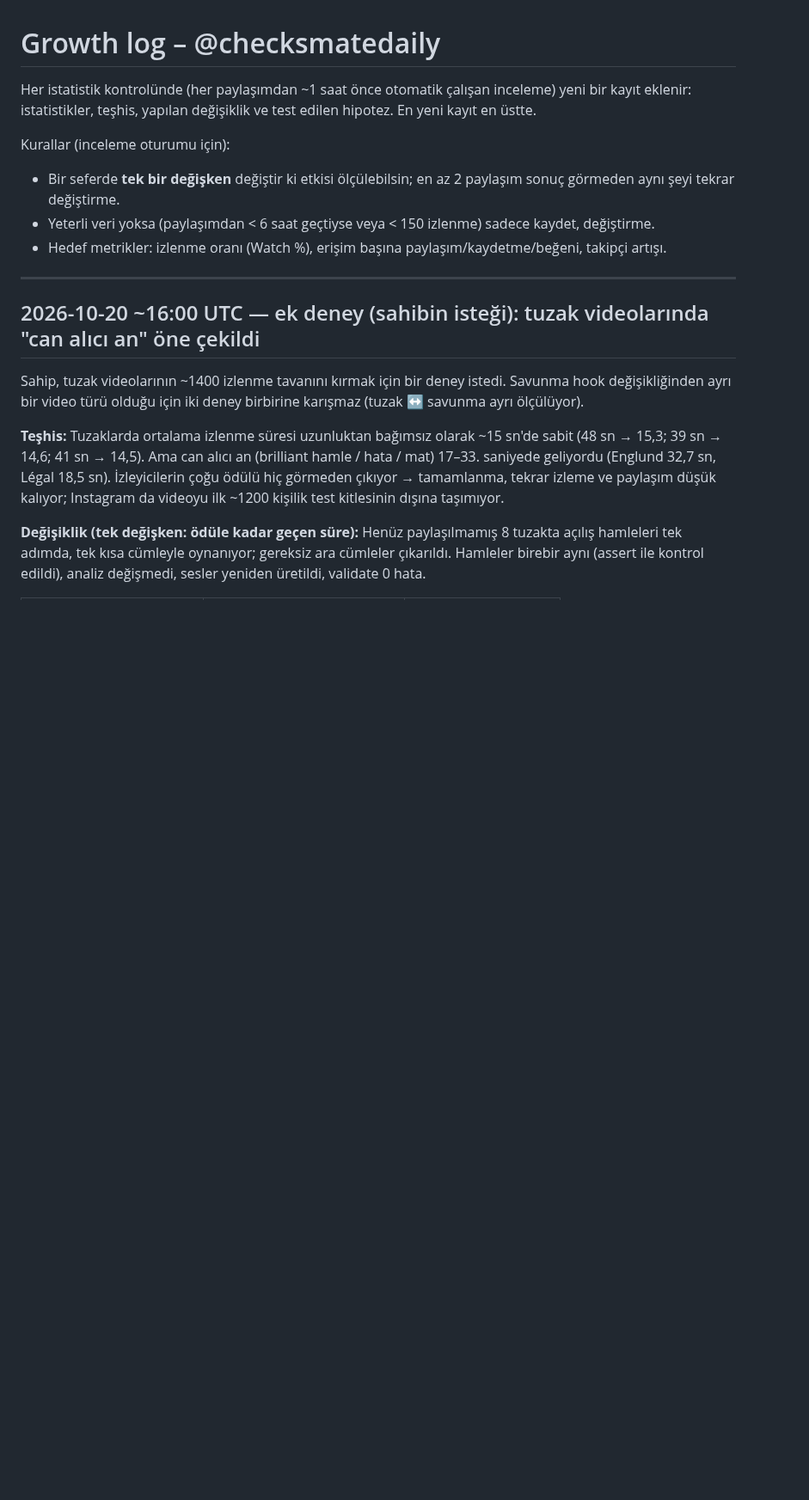
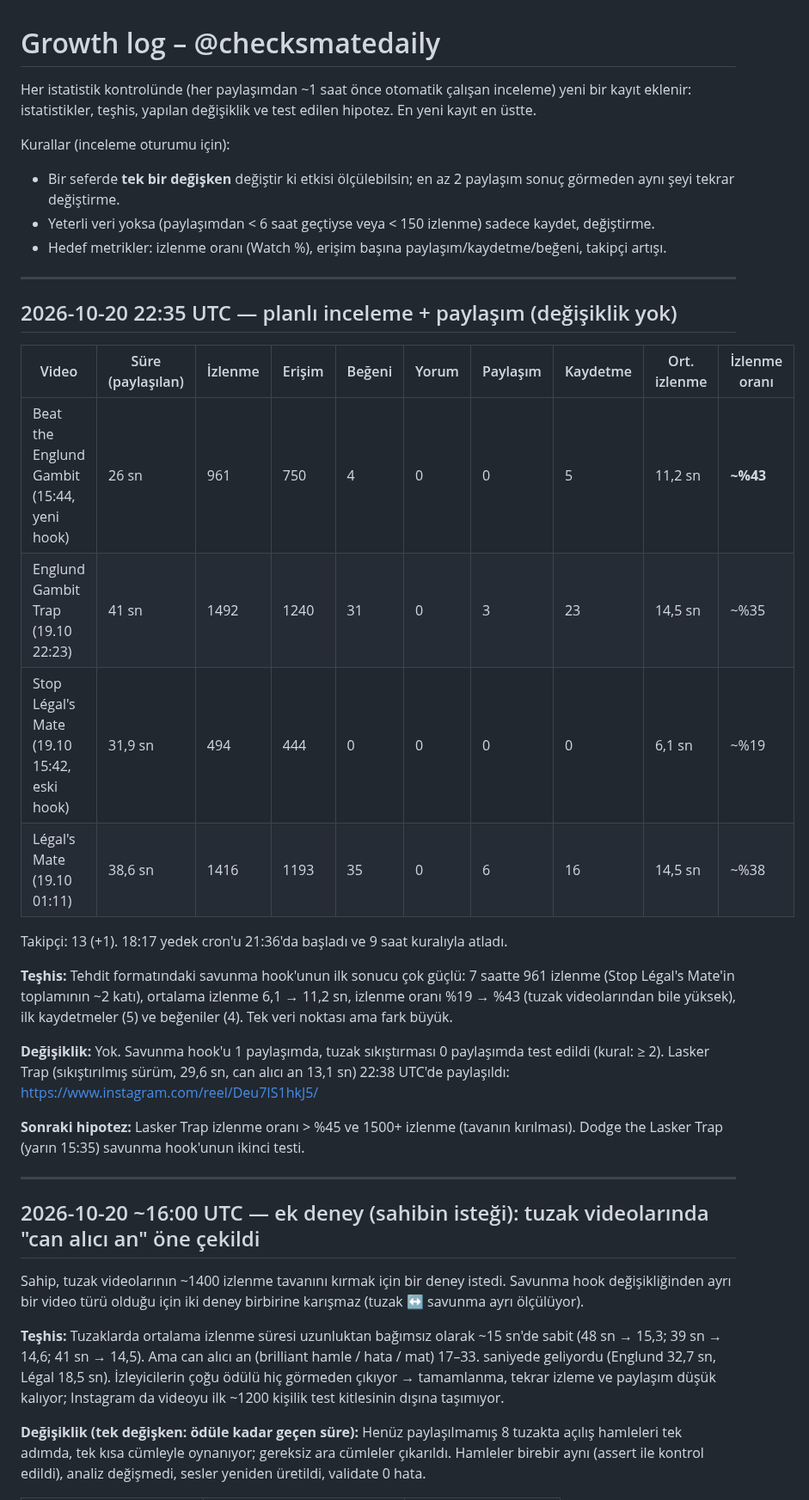
Before and after one commit to talhahasim/chessguru, a Markdown page: docs/growth-log.md, the part around the change. Shown at 86% size. GitHub-like rendering; blank space fills up the shorter version.

Commit message:
Growth log: 2026-10-20 22:35 UTC review (no change), Lasker Trap posted
Co-Authored-By: Claude Opus 5.5 <noreply@anthropic.com>
Claude-Session: https://claude.ai/code/session_011jL4nvVZWPiUMhyDR5fZ3V

```diff
--- a/docs/growth-log.md
+++ b/docs/growth-log.md
@@ -7,6 +7,30 @@ Kurallar (inceleme oturumu için):
 - Bir seferde **tek bir değişken** değiştir ki etkisi ölçülebilsin; en az 2 paylaşım sonuç görmeden aynı şeyi tekrar değiştirme.
 - Yeterli veri yoksa (paylaşımdan < 6 saat geçtiyse veya < 150 izlenme) sadece kaydet, değiştirme.
 - Hedef metrikler: izlenme oranı (Watch %), erişim başına paylaşım/kaydetme/beğeni, takipçi artışı.
+
+---
+
+## 2026-10-20 22:35 UTC — planlı inceleme + paylaşım (değişiklik yok)
+
+| Video | Süre (paylaşılan) | İzlenme | Erişim | Beğeni | Yorum | Paylaşım | Kaydetme | Ort. izlenme | İzlenme oranı |
+| --- | --- | --- | --- | --- | --- | --- | --- | --- | --- |
+| Beat the Englund Gambit (15:44, yeni hook) | 26 sn | 961 | 750 | 4 | 0 | 0 | 5 | 11,2 sn | **~%43** |
+| Englund Gambit Trap (19.10 22:23) | 41 sn | 1492 | 1240 | 31 | 0 | 3 | 23 | 14,5 sn | ~%35 |
+| Stop Légal's Mate (19.10 15:42, eski hook) | 31,9 sn | 494 | 444 | 0 | 0 | 0 | 0 | 6,1 sn | ~%19 |
+| Légal's Mate (19.10 01:11) | 38,6 sn | 1416 | 1193 | 35 | 0 | 6 | 16 | 14,5 sn | ~%38 |
+
+Takipçi: 13 (+1). 18:17 yedek cron'u 21:36'da başladı ve 9 saat kuralıyla atladı.
+
+**Teşhis:** Tehdit formatındaki savunma hook'unun ilk sonucu çok güçlü: 7 saatte 961 izlenme (Stop Légal's Mate'in toplamının
+~2 katı), ortalama izlenme 6,1 → 11,2 sn, izlenme oranı %19 → %43 (tuzak videolarından bile yüksek), ilk kaydetmeler (5)
+ve beğeniler (4). Tek veri noktası ama fark büyük.
+
+**Değişiklik:** Yok. Savunma hook'u 1 paylaşımda, tuzak sıkıştırması 0 paylaşımda test edildi (kural: ≥ 2).
+Lasker Trap (sıkıştırılmış sürüm, 29,6 sn, can alıcı an 13,1 sn) 22:38 UTC'de paylaşıldı:
+https://www.instagram.com/reel/Deu7IS1hkJ5/
+
+**Sonraki hipotez:** Lasker Trap izlenme oranı > %45 ve 1500+ izlenme (tavanın kırılması). Dodge the Lasker Trap
+(yarın 15:35) savunma hook'unun ikinci testi.
 
 ---
 
```
